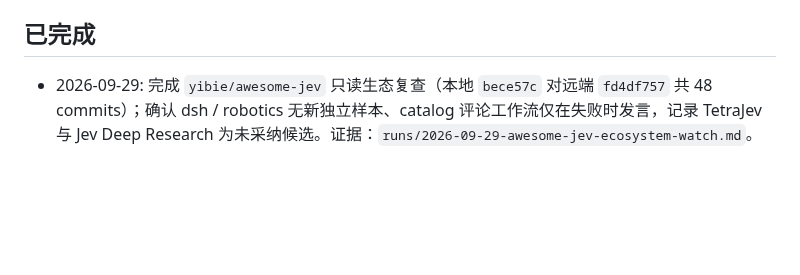
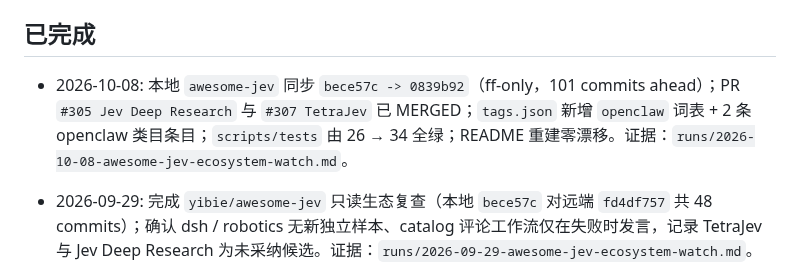
Before and after one commit to yangpeng366/agent-cloud-harness, a Markdown page: docs/evaluation/PROGRESS.md, the part around the change. Drawn GitHub-style; blank space fills up the shorter version.

Commit message:
docs: auto-patrol RESUME #2 writeback #40 (10-08 ecosystem watch ff-only bece57c→0839b92 + PR #305/#307 merged + openclaw vocabulary) [auto-patrol]

```diff
--- a/docs/evaluation/PROGRESS.md
+++ b/docs/evaluation/PROGRESS.md
@@ -7,6 +7,7 @@
 - 现阶段仍不启用 `tasks/`、`archive/`；`runs/README.md` 只负责聚合 root-level dated 执行证据入口，不搬动文档本体，`PROGRESS.md` 则继续负责把当前活跃主线串起来。
 
 ## 已完成
+- 2026-10-08: 本地 `awesome-jev` 同步 `bece57c -> 0839b92`（ff-only，101 commits ahead）；PR `#305 Jev Deep Research` 与 `#307 TetraJev` 已 MERGED；`tags.json` 新增 `openclaw` 词表 + 2 条 openclaw 类目条目；`scripts/tests` 由 26 → 34 全绿；README 重建零漂移。证据：`runs/2026-10-08-awesome-jev-ecosystem-watch.md`。
 - 2026-09-29: 完成 `yibie/awesome-jev` 只读生态复查（本地 `bece57c` 对远端 `fd4df757` 共 48 commits）；确认 dsh / robotics 无新独立样本、catalog 评论工作流仅在失败时发言，记录 TetraJev 与 Jev Deep Research 为未采纳候选。证据：`runs/2026-09-29-awesome-jev-ecosystem-watch.md`。
 - 2026-09-22: Jev × patrol completed a real Bitable read + fake/dry-run round (43/43 sidecars, 0 errors). Hit rate was 0.9070, but the set had no negative labels/TN, so active routing stays disabled. Added read-only Phase 6 cascade and heatmap prototypes; evidence is in `runs/2026-09-22-jev-bitable-fake-round-and-phase6-prototypes.md`.
 - 2026-07-22: P2 端到端集成验证全部 PASS。CCX precheck（health + 30 models + completion）通过；harness 启动后创建 auto_start task，codex worker 通过 CCX 路由到 glm-4-flash 完成执行，loop judge -> decide 输出 `status=done`，goal progress auto-update 生效（`1/1 subgoals done`），`last_loop_tick` 写入 metadata。证据沉淀到 `../P2_E2E_INTEGRATION_SMOKE_EXECUTION_RECORD_2026-07-22.md` 和 `../CCX_INTEGRATION_PRECHECK_EXECUTION_RECORD_2026-07-22.md`。
```
Also changed, not shown: 2 other files.
